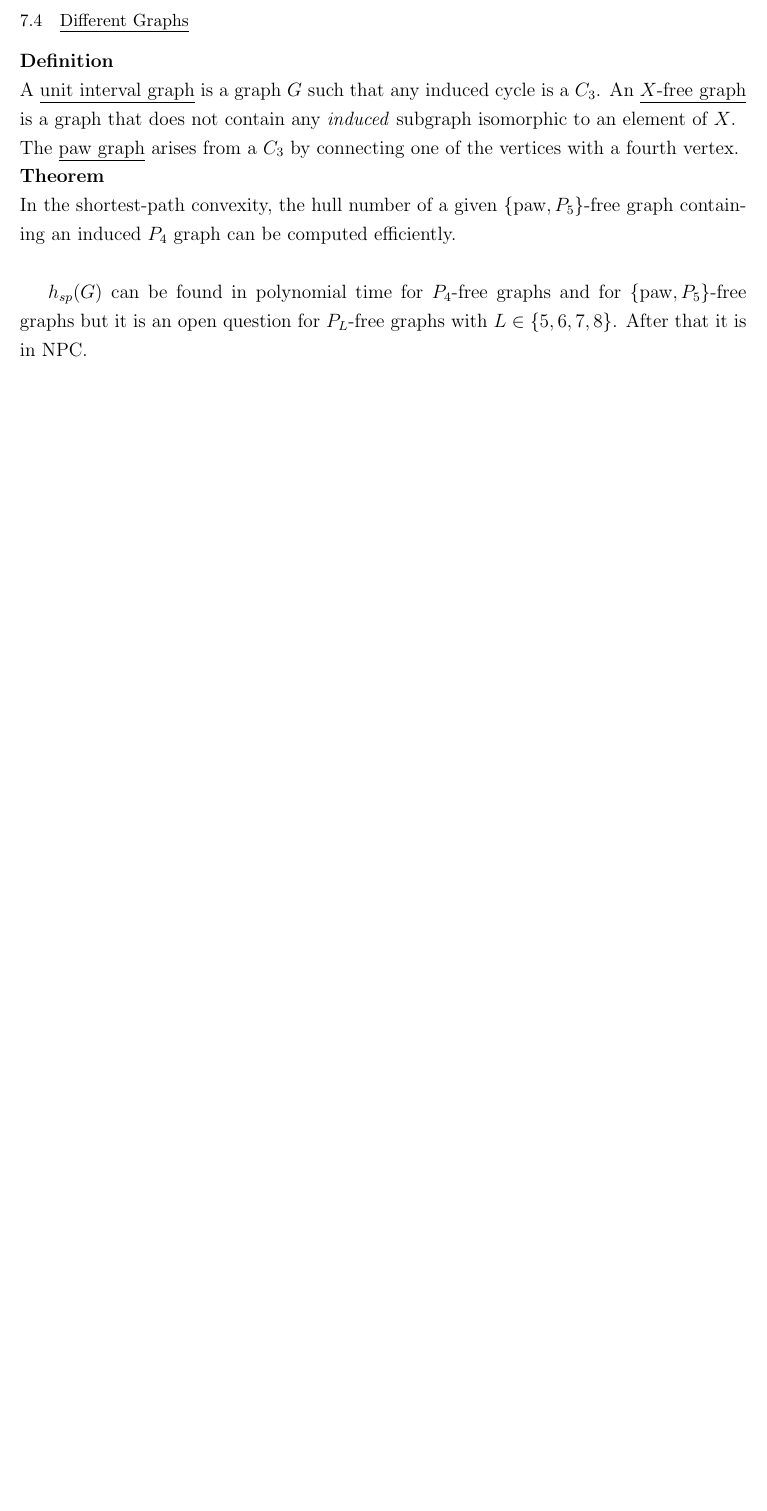
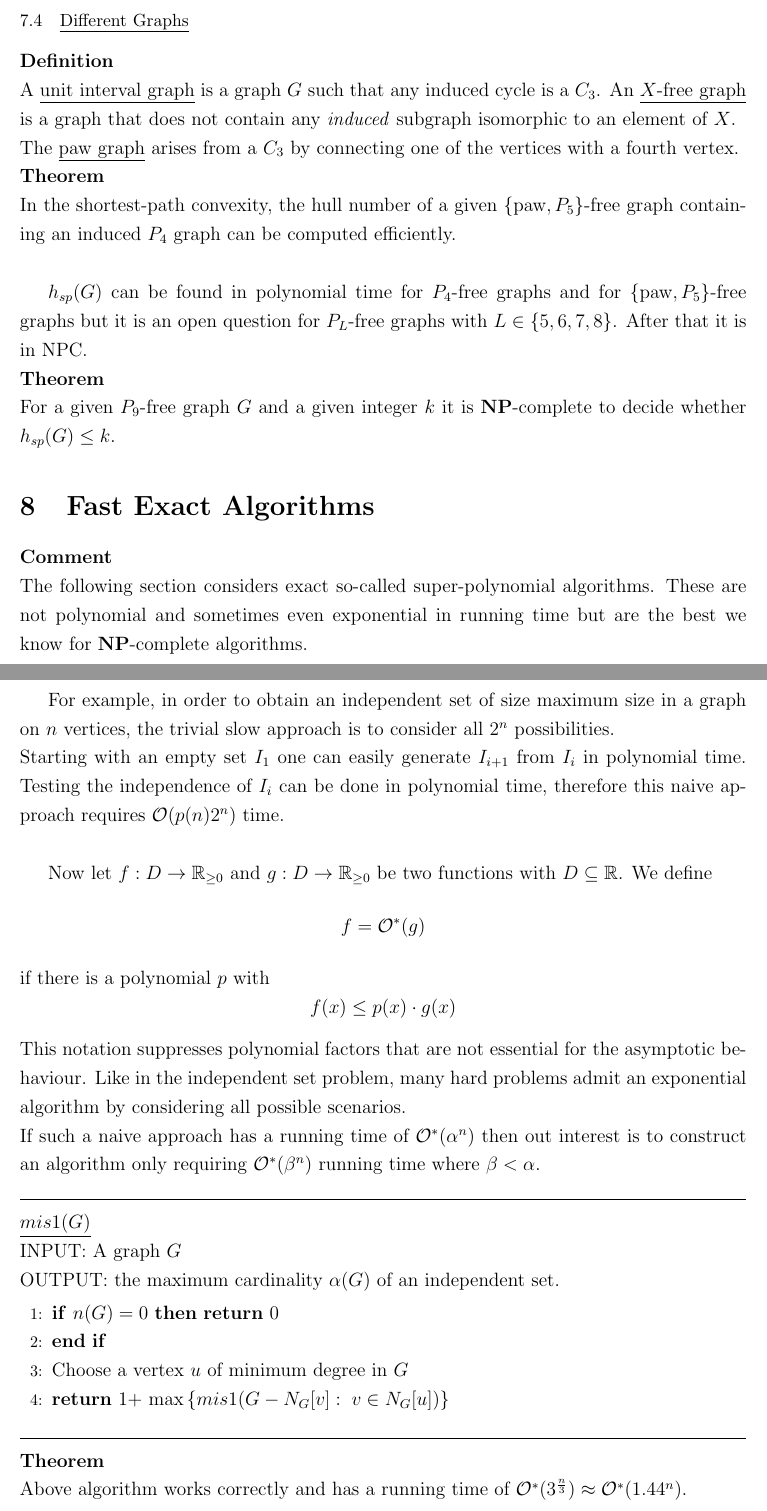
Before and after one commit to lschwartze/semester_5_summaries, a LaTeX document (Opii/Opii.tex): part of page 26 of 26 before the commit and two parts of pages 26 and 27 of 27 after it, the two joined at a grey line, cut so that both start at the same text, the shorter picture padded with empty space. Compiled offline with pdfLaTeX.

Commit message:
finish Opii for week 13

```diff
--- a/Opii/Opii.tex
+++ b/Opii/Opii.tex
@@ -596,5 +596,31 @@
 	\textbf{Theorem}\\
 	In the shortest-path convexity, the hull number of a given $\{\text{paw}, P_5\}$-free graph containing an induced $P_4$ graph can be computed efficiently.\\
 
-	$h_{sp}(G)$ can be found in polynomial time for $P_4$-free graphs and for $\{\text{paw}, P_5\}$-free graphs but it is an open question for $P_L$-free graphs with $L \in \{5,6,7,8\}$. After that it is in \text{NPC}.
+	$h_{sp}(G)$ can be found in polynomial time for $P_4$-free graphs and for $\{\text{paw}, P_5\}$-free graphs but it is an open question for $P_L$-free graphs with $L \in \{5,6,7,8\}$. After that it is in \text{NPC}.\\
+	\textbf{Theorem}\\
+	For a given $P_9$-free graph $G$ and a given integer $k$ it is \textbf{NP}-complete to decide whether $h_{sp}(G) \leq k$.
+	\section{Fast Exact Algorithms}
+	\textbf{Comment}\\
+	The following section considers exact so-called super-polynomial algorithms. These are not polynomial and sometimes even exponential in running time but are the best we know for \textbf{NP}-complete algorithms.\\
+
+	For example, in order to obtain an independent set of size maximum size in a graph on $n$ vertices, the trivial slow approach is to consider all $2^n$ possibilities.\\
+	Starting with an empty set $I_1$ one can easily generate $I_{i+1}$ from $I_i$ in polynomial time. Testing the independence of $I_i$ can be done in polynomial time, therefore this naive approach requires $\mathcal{O}(p(n)2^n)$ time.\\
+
+	Now let $f:D \to \mathbb{R}_{\geq 0}$ and $g: D \to \mathbb{R}_{\geq 0}$ be two functions with $D \subseteq \mathbb{R}$. We define \[f = \mathcal{O}^*(g)\] if there is a polynomial $p$ with \[f(x) \leq p(x) \cdot g(x)\]
+	This notation suppresses polynomial factors that are not essential for the asymptotic behaviour. Like in the independent set problem, many hard problems admit an exponential algorithm by considering all possible scenarios.\\
+	If such a naive approach has a running time of $\mathcal{O}^*(\alpha^n)$ then out interest is to construct an algorithm only requiring $\mathcal{O}^*(\beta^n)$ running time where $\beta < \alpha$.
+	\par\noindent\rule{\textwidth}{0.4pt}
+	\underline{$mis1(G)$}\\
+	INPUT: A graph $G$\\
+	OUTPUT: the maximum cardinality $\alpha(G)$ of an independent set.
+	\begin{algorithmic}[1]
+		\If{$n(G) = 0$}
+		\Return 0
+		\EndIf
+		\State Choose a vertex $u$ of minimum degree in $G$\\
+		\Return 1+ $\max\left\{mis1(G - N_G[v]: \; v \in N_G[u])\right\}$
+	\end{algorithmic}
+	\par\noindent\rule{\textwidth}{0.4pt}\\
+	\textbf{Theorem}\\
+	Above algorithm works correctly and has a running time of $\mathcal{O}^*(3^{\frac{n}{3}}) \approx \mathcal{O}^*(1.44^n)$.
 \end{document}
```
